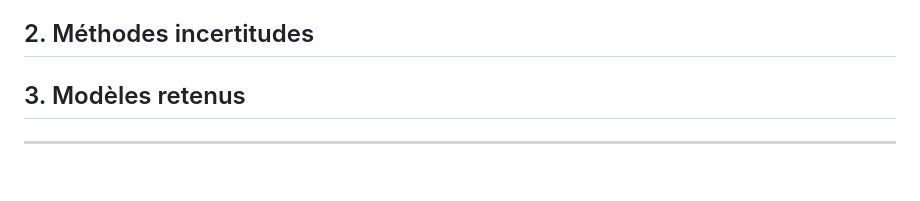
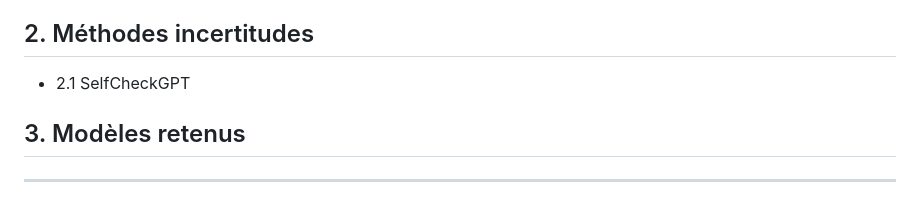
Before and after one commit to gregouzeee/statapp, a Markdown page: Fiche_methodologique.md, the part around the change. GitHub-like rendering; blank space fills up the shorter version.

```diff
--- a/Fiche_methodologique.md
+++ b/Fiche_methodologique.md
@@ -10,6 +10,7 @@
 - 1.3. **FEVER**
 
 ## 2. Méthodes incertitudes
+- 2.1 SelfCheckGPT
 
 ## 3. Modèles retenus
 
```
